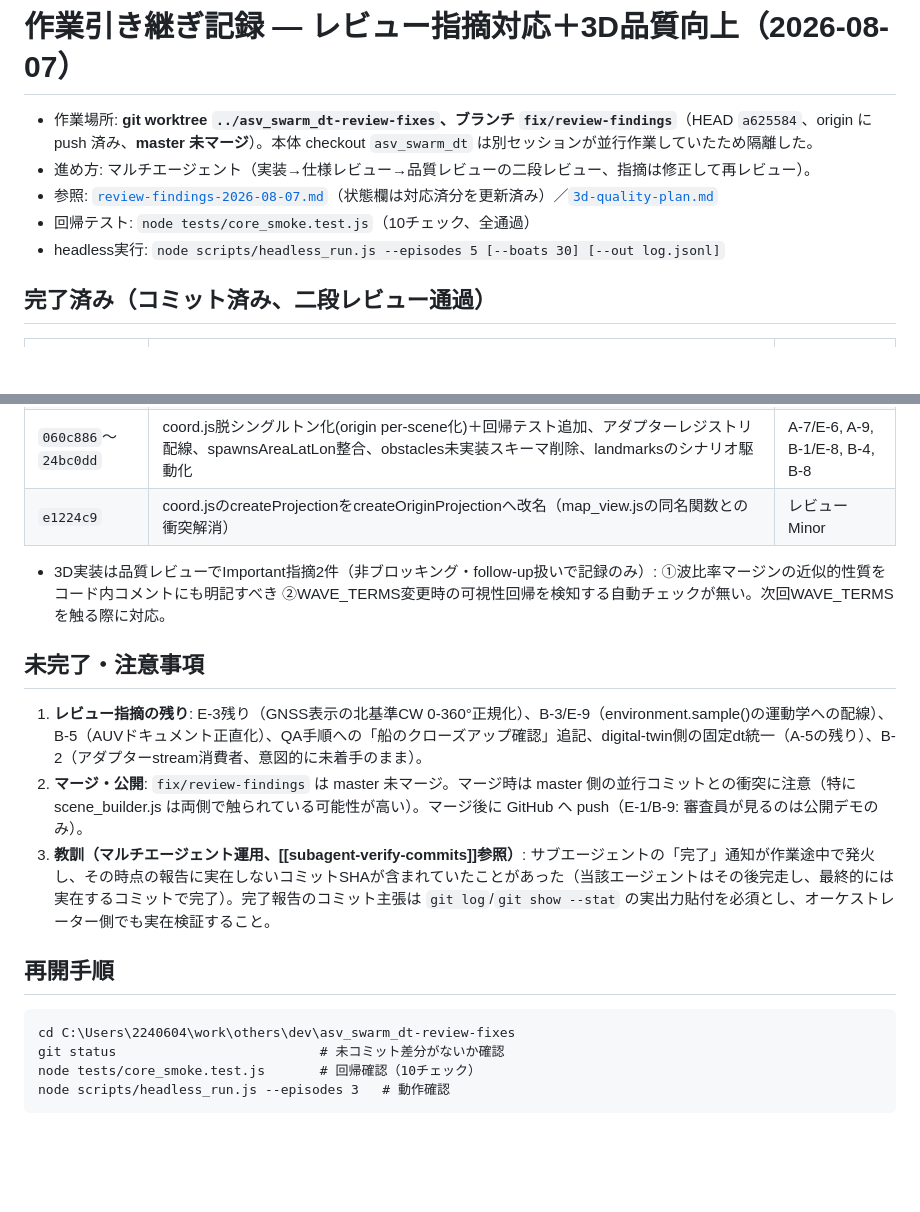
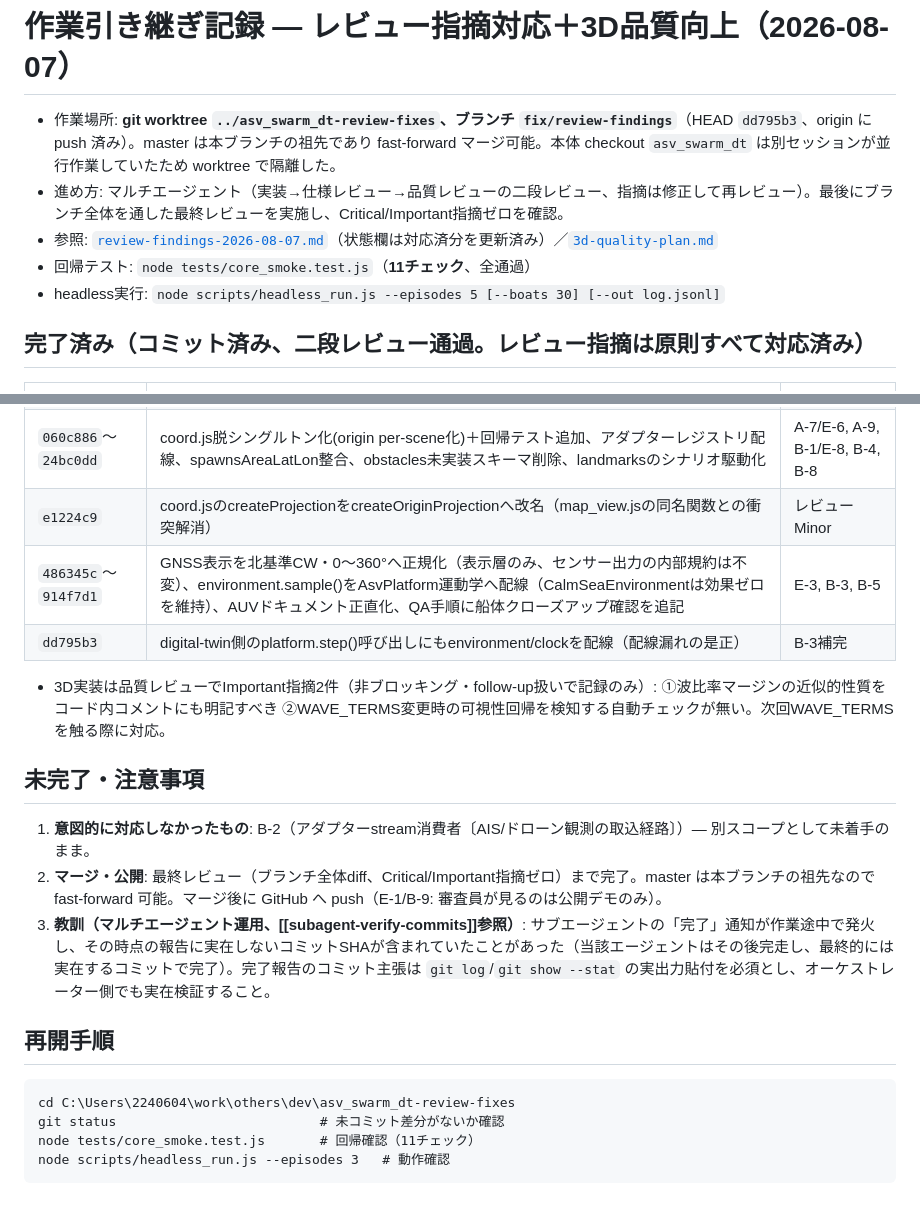
Before and after one commit to sbilxxxx/asv_swarm_dt, a Markdown page: docs/worklog-2026-08-07_review-fixes-handoff.md, 2 parts joined by grey strips. Drawn GitHub-style; blank space fills up the shorter version.

````diff
--- a/docs/worklog-2026-08-07_review-fixes-handoff.md
+++ b/docs/worklog-2026-08-07_review-fixes-handoff.md
@@ -1,12 +1,12 @@
 # 作業引き継ぎ記録 — レビュー指摘対応＋3D品質向上（2026-08-07）
 
-- 作業場所: **git worktree `../asv_swarm_dt-review-fixes`、ブランチ `fix/review-findings`**（HEAD `a625584`、origin に push 済み、**master 未マージ**）。本体 checkout `asv_swarm_dt` は別セッションが並行作業していたため隔離した。
-- 進め方: マルチエージェント（実装→仕様レビュー→品質レビューの二段レビュー、指摘は修正して再レビュー）。
+- 作業場所: **git worktree `../asv_swarm_dt-review-fixes`、ブランチ `fix/review-findings`**（HEAD `dd795b3`、origin に push 済み）。master は本ブランチの祖先であり fast-forward マージ可能。本体 checkout `asv_swarm_dt` は別セッションが並行作業していたため worktree で隔離した。
+- 進め方: マルチエージェント（実装→仕様レビュー→品質レビューの二段レビュー、指摘は修正して再レビュー）。最後にブランチ全体を通した最終レビューを実施し、Critical/Important指摘ゼロを確認。
 - 参照: [`review-findings-2026-08-07.md`](review-findings-2026-08-07.md)（状態欄は対応済分を更新済み）／[`3d-quality-plan.md`](3d-quality-plan.md)
-- 回帰テスト: `node tests/core_smoke.test.js`（10チェック、全通過）
+- 回帰テスト: `node tests/core_smoke.test.js`（**11チェック**、全通過）
 - headless実行: `node scripts/headless_run.js --episodes 5 [--boats 30] [--out log.jsonl]`
 
-## 完了済み（コミット済み、二段レビュー通過）
+## 完了済み（コミット済み、二段レビュー通過。**レビュー指摘は原則すべて対応済み**）
 
 | コミット | 内容 | 対応した指摘 |
 |---|---|---|
@@ -18,13 +18,15 @@
 | `a625584` | 上記③④間の回帰修正: 波高増(④)が喫水線塗り分け(③)を水没させ不可視化していた問題を、境界マージンをWAVE_AMPLITUDE_SUMに比例させて解消。ピクセルサンプリングで実効確認 | 3d-quality-plan §3 item3再検証 |
 | `060c886`〜`24bc0dd` | coord.js脱シングルトン化(origin per-scene化)＋回帰テスト追加、アダプターレジストリ配線、spawnsAreaLatLon整合、obstacles未実装スキーマ削除、landmarksのシナリオ駆動化 | A-7/E-6, A-9, B-1/E-8, B-4, B-8 |
 | `e1224c9` | coord.jsのcreateProjectionをcreateOriginProjectionへ改名（map_view.jsの同名関数との衝突解消） | レビューMinor |
+| `486345c`〜`914f7d1` | GNSS表示を北基準CW・0〜360°へ正規化（表示層のみ、センサー出力の内部規約は不変）、environment.sample()をAsvPlatform運動学へ配線（CalmSeaEnvironmentは効果ゼロを維持）、AUVドキュメント正直化、QA手順に船体クローズアップ確認を追記 | E-3, B-3, B-5 |
+| `dd795b3` | digital-twin側のplatform.step()呼び出しにもenvironment/clockを配線（配線漏れの是正） | B-3補完 |
 
 - 3D実装は品質レビューでImportant指摘2件（非ブロッキング・follow-up扱いで記録のみ）: ①波比率マージンの近似的性質をコード内コメントにも明記すべき ②WAVE_TERMS変更時の可視性回帰を検知する自動チェックが無い。次回WAVE_TERMSを触る際に対応。
 
 ## 未完了・注意事項
 
-1. **レビュー指摘の残り**: E-3残り（GNSS表示の北基準CW 0-360°正規化）、B-3/E-9（environment.sample()の運動学への配線）、B-5（AUVドキュメント正直化）、QA手順への「船のクローズアップ確認」追記、digital-twin側の固定dt統一（A-5の残り）、B-2（アダプターstream消費者、意図的に未着手のまま）。
-2. **マージ・公開**: `fix/review-findings` は master 未マージ。マージ時は master 側の並行コミットとの衝突に注意（特に scene_builder.js は両側で触られている可能性が高い）。マージ後に GitHub へ push（E-1/B-9: 審査員が見るのは公開デモのみ）。
+1. **意図的に対応しなかったもの**: B-2（アダプターstream消費者〔AIS/ドローン観測の取込経路〕）— 別スコープとして未着手のまま。
+2. **マージ・公開**: 最終レビュー（ブランチ全体diff、Critical/Important指摘ゼロ）まで完了。master は本ブランチの祖先なので fast-forward 可能。マージ後に GitHub へ push（E-1/B-9: 審査員が見るのは公開デモのみ）。
 3. **教訓（マルチエージェント運用、[[subagent-verify-commits]]参照）**: サブエージェントの「完了」通知が作業途中で発火し、その時点の報告に実在しないコミットSHAが含まれていたことがあった（当該エージェントはその後完走し、最終的には実在するコミットで完了）。完了報告のコミット主張は `git log`/`git show --stat` の実出力貼付を必須とし、オーケストレーター側でも実在検証すること。
 
 ## 再開手順
@@ -32,6 +34,6 @@
 ```
 cd C:\Users\2240604\work\others\dev\asv_swarm_dt-review-fixes
 git status                          # 未コミット差分がないか確認
-node tests/core_smoke.test.js       # 回帰確認（10チェック）
+node tests/core_smoke.test.js       # 回帰確認（11チェック）
 node scripts/headless_run.js --episodes 3   # 動作確認
 ```
````
Also changed, not shown: docs/review-findings-2026-08-07.md (+1 -1 lines).
